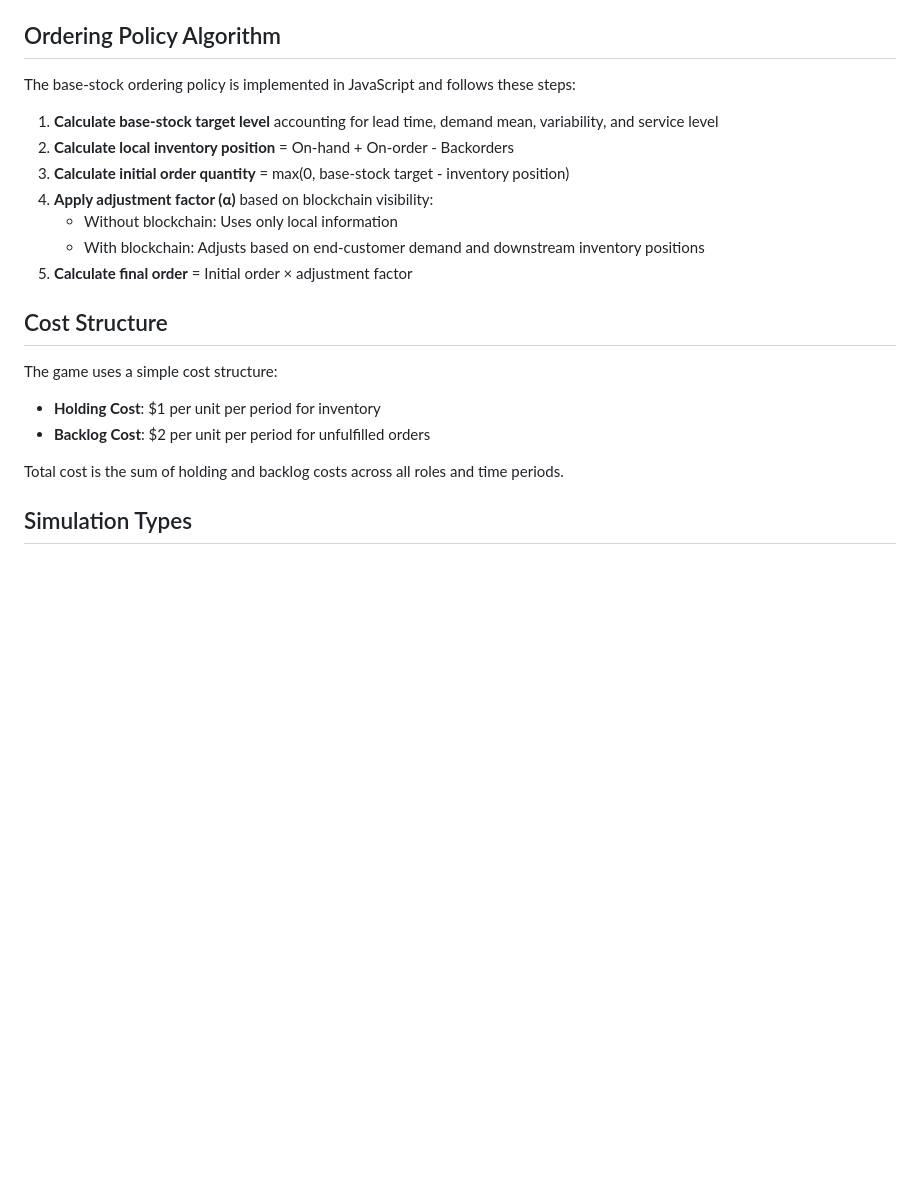
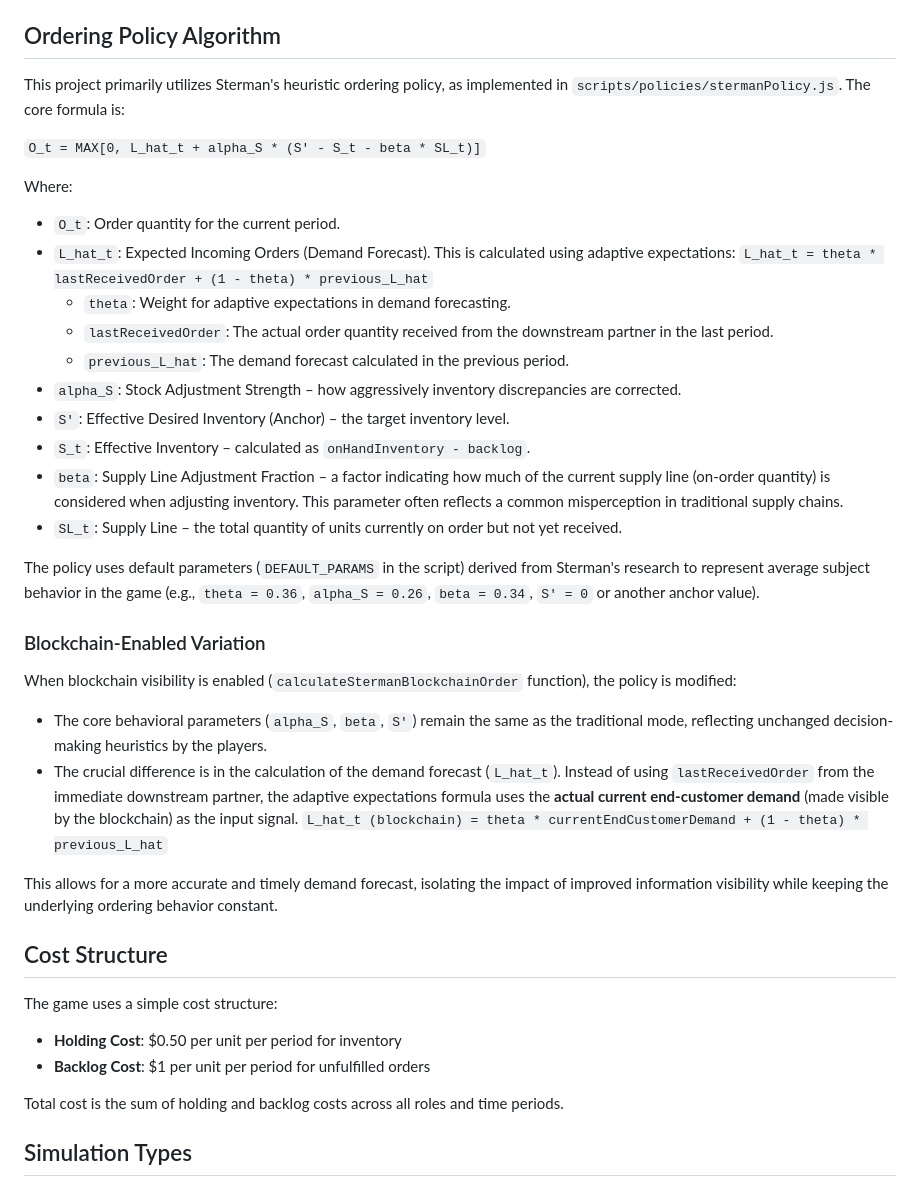
Before and after one commit to EshaanJad/blockchain-beer-distribution-game, a Markdown page: README.md, the part around the change. Drawn GitHub-style; blank space fills up the shorter version.

Commit message:
Update README.md with correct Sterman ordering policy algorithm

```diff
--- a/README.md
+++ b/README.md
@@ -168,21 +168,40 @@ The simulation uses two primary data sources:
 
 ## Ordering Policy Algorithm
 
-The base-stock ordering policy is implemented in JavaScript and follows these steps:
+This project primarily utilizes Sterman's heuristic ordering policy, as implemented in `scripts/policies/stermanPolicy.js`.
+The core formula is:
 
-1. **Calculate base-stock target level** accounting for lead time, demand mean, variability, and service level
-2. **Calculate local inventory position** = On-hand + On-order - Backorders
-3. **Calculate initial order quantity** = max(0, base-stock target - inventory position)
-4. **Apply adjustment factor (α)** based on blockchain visibility:
-   - Without blockchain: Uses only local information
-   - With blockchain: Adjusts based on end-customer demand and downstream inventory positions
-5. **Calculate final order** = Initial order × adjustment factor
+`O_t = MAX[0, L_hat_t + alpha_S * (S' - S_t - beta * SL_t)]`
+
+Where:
+- `O_t`: Order quantity for the current period.
+- `L_hat_t`: Expected Incoming Orders (Demand Forecast). This is calculated using adaptive expectations:
+  `L_hat_t = theta * lastReceivedOrder + (1 - theta) * previous_L_hat`
+  - `theta`: Weight for adaptive expectations in demand forecasting.
+  - `lastReceivedOrder`: The actual order quantity received from the downstream partner in the last period.
+  - `previous_L_hat`: The demand forecast calculated in the previous period.
+- `alpha_S`: Stock Adjustment Strength – how aggressively inventory discrepancies are corrected.
+- `S'`: Effective Desired Inventory (Anchor) – the target inventory level.
+- `S_t`: Effective Inventory – calculated as `onHandInventory - backlog`.
+- `beta`: Supply Line Adjustment Fraction – a factor indicating how much of the current supply line (on-order quantity) is considered when adjusting inventory. This parameter often reflects a common misperception in traditional supply chains.
+- `SL_t`: Supply Line – the total quantity of units currently on order but not yet received.
+
+The policy uses default parameters (`DEFAULT_PARAMS` in the script) derived from Sterman's research to represent average subject behavior in the game (e.g., `theta = 0.36`, `alpha_S = 0.26`, `beta = 0.34`, `S' = 0` or another anchor value).
+
+### Blockchain-Enabled Variation
+
+When blockchain visibility is enabled (`calculateStermanBlockchainOrder` function), the policy is modified:
+- The core behavioral parameters (`alpha_S`, `beta`, `S'`) remain the same as the traditional mode, reflecting unchanged decision-making heuristics by the players.
+- The crucial difference is in the calculation of the demand forecast (`L_hat_t`). Instead of using `lastReceivedOrder` from the immediate downstream partner, the adaptive expectations formula uses the **actual current end-customer demand** (made visible by the blockchain) as the input signal.
+  `L_hat_t (blockchain) = theta * currentEndCustomerDemand + (1 - theta) * previous_L_hat`
+
+This allows for a more accurate and timely demand forecast, isolating the impact of improved information visibility while keeping the underlying ordering behavior constant.
 
 ## Cost Structure
 
 The game uses a simple cost structure:
-- **Holding Cost**: $1 per unit per period for inventory
-- **Backlog Cost**: $2 per unit per period for unfulfilled orders
+- **Holding Cost**: $0.50 per unit per period for inventory
+- **Backlog Cost**: $1 per unit per period for unfulfilled orders
 
 Total cost is the sum of holding and backlog costs across all roles and time periods.
 
```
